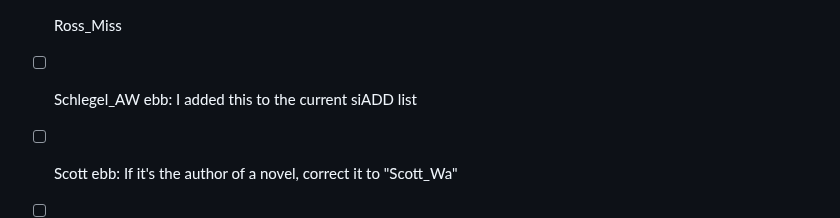
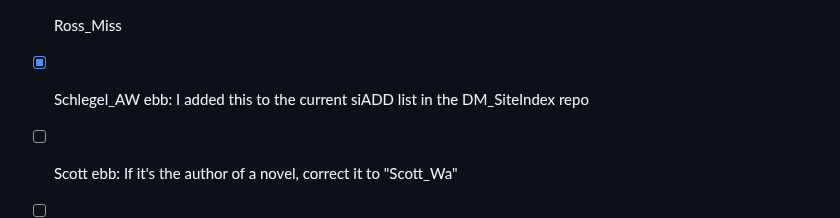
Before and after one commit to DigitalMitford/DM_Journal_1819-1823, a Markdown page: PossibleMissingSI.md, the part around the change. GitHub-like rendering.

```diff
--- a/PossibleMissingSI.md
+++ b/PossibleMissingSI.md
@@ -56,7 +56,7 @@
 - [ ] ROgers_Miss    ebb: We don't have an orgname for a family of Rogers, though...
 - [ ] Rogers_Miss
 - [ ] Ross_Miss
-- [ ] Schlegel_AW ebb: I added this to the current siADD list
+- [x] Schlegel_AW ebb: I added this to the current siADD list in the DM_SiteIndex repo
 - [ ] Scott   ebb: If it's the author of a novel, correct it to "Scott_Wa"
 - [ ] Shaw_Sam
 - [ ] Sidney_SirP
```
